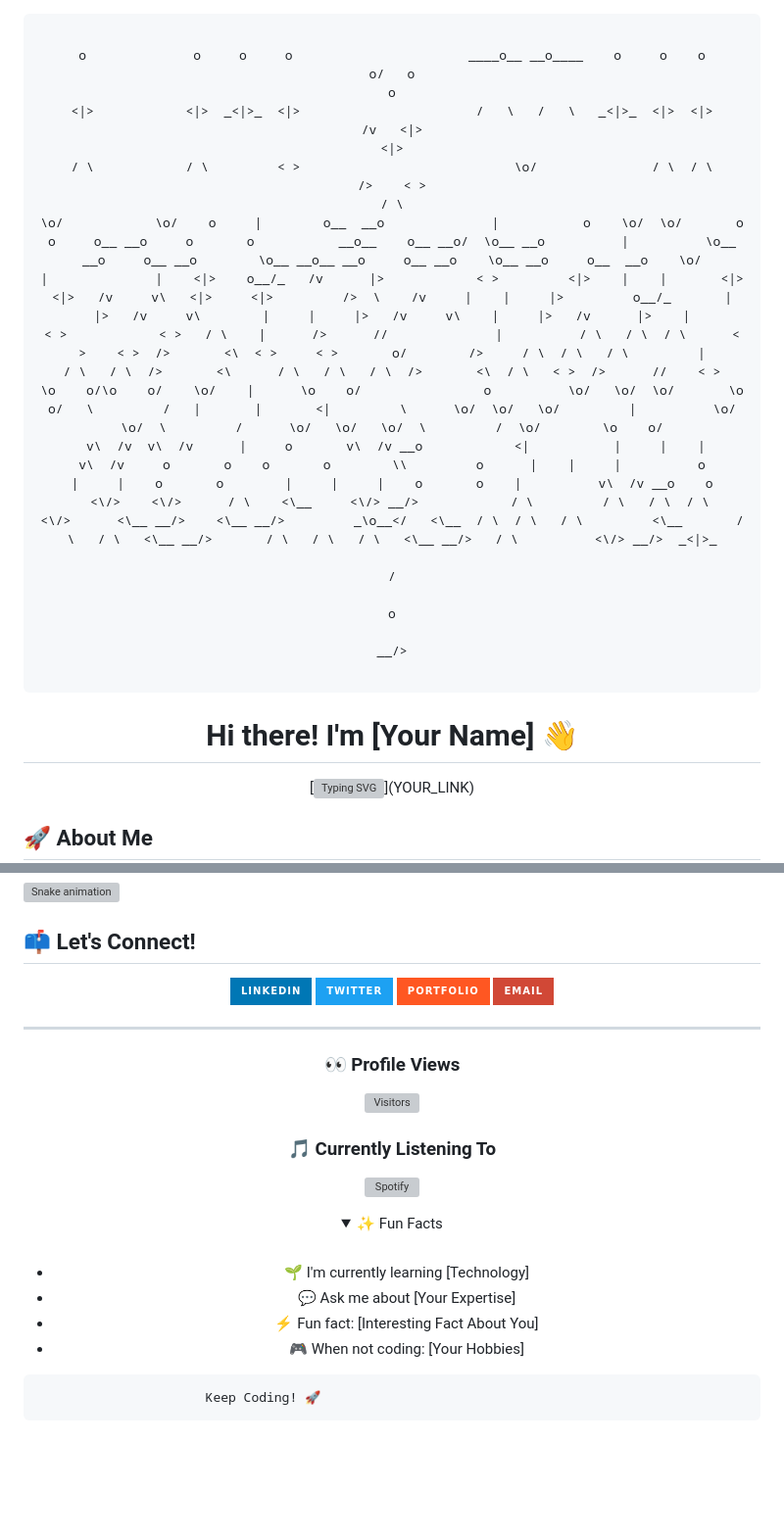
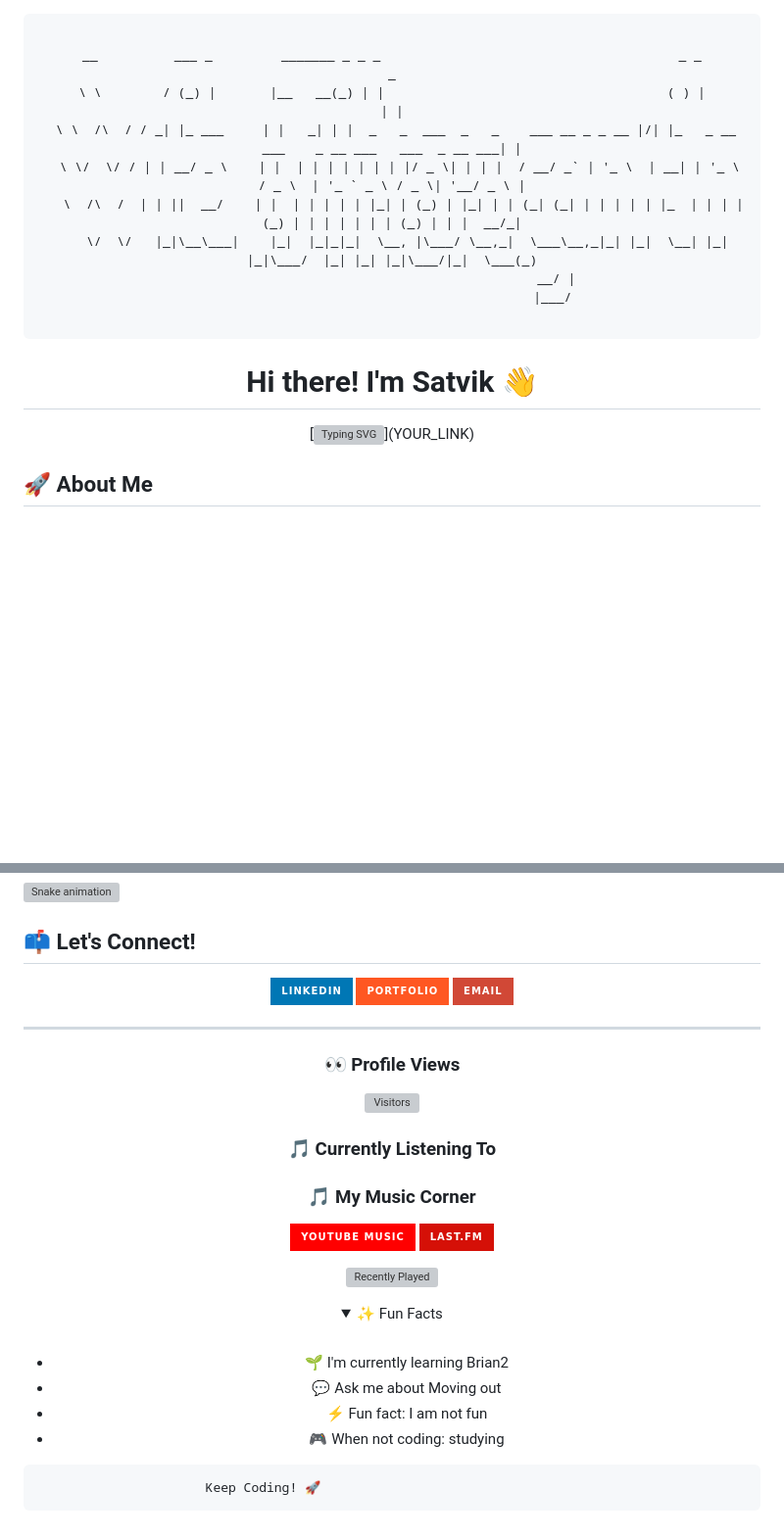
Before and after one commit to dirtbag128/dirtbag128, a Markdown page: README.md, 2 parts joined by grey strips. Shown at 98% size. GitHub-like rendering; folded sections open; badges without logos; blank space fills up the shorter version; grey boxes are pictures that could not be loaded.

Commit message:
some upgrades2

````diff
--- a/README.md
+++ b/README.md
@@ -2,22 +2,18 @@
 
 ```
 
-o              o     o     o                       ____o__ __o____    o     o    o                                                                                     o/   o                                                                                              o
-<|>            <|>  _<|>_  <|>                       /   \   /   \   _<|>_  <|>  <|>                                                                                   /v   <|>                                                                                            <|>
-/ \            / \         < >                            \o/               / \  / \                                                                                  />    < >                                                                                            / \
-\o/            \o/    o     |        o__  __o              |           o    \o/  \o/       o      o     o__ __o     o       o           __o__    o__ __o/  \o__ __o          |          \o__ __o     o__ __o        \o__ __o__ __o     o__ __o    \o__ __o     o__  __o    \o/
-|              |    <|>    o__/_   /v      |>            < >         <|>    |    |       <|>    <|>   /v     v\   <|>     <|>         />  \    /v     |    |     |>         o__/_       |     |>   /v     v\        |     |     |>   /v     v\    |     |>   /v      |>    |
-< >            < >   / \    |      />      //              |          / \   / \  / \      < >    < >  />       <\  < >     < >       o/        />     / \  / \   / \         |          / \   / \  />       <\      / \   / \   / \  />       <\  / \   < >  />      //    < >
-\o    o/\o    o/    \o/    |      \o    o/                o          \o/   \o/  \o/       \o    o/   \         /   |       |       <|         \      \o/  \o/   \o/         |          \o/   \o/  \         /      \o/   \o/   \o/  \         /  \o/        \o    o/
- v\  /v  v\  /v      |     o       v\  /v __o            <|           |     |    |         v\  /v     o       o    o       o        \\         o      |    |     |          o           |     |    o       o        |     |     |    o       o    |          v\  /v __o    o
-  <\/>    <\/>      / \    <\__     <\/> __/>            / \         / \   / \  / \         <\/>      <\__ __/>    <\__ __/>         _\o__</   <\__  / \  / \   / \         <\__       / \   / \   <\__ __/>       / \   / \   / \   <\__ __/>   / \          <\/> __/>  _<|>_
-                                                                                             /
-                                                                                            o
-                                                                                         __/>
+__          ___ _         _______ _ _ _                                       _ _                                            _
+\ \        / (_) |       |__   __(_) | |                                     ( ) |                                          | |
+ \ \  /\  / / _| |_ ___     | |   _| | |  _   _  ___  _   _    ___ __ _ _ __ |/| |_   _ __   ___    _ __ ___   ___  _ __ ___| |
+  \ \/  \/ / | | __/ _ \    | |  | | | | | | | |/ _ \| | | |  / __/ _` | '_ \  | __| | '_ \ / _ \  | '_ ` _ \ / _ \| '__/ _ \ |
+   \  /\  /  | | ||  __/    | |  | | | | | |_| | (_) | |_| | | (_| (_| | | | | | |_  | | | | (_) | | | | | | | (_) | | |  __/_|
+    \/  \/   |_|\__\___|    |_|  |_|_|_|  \__, |\___/ \__,_|  \___\__,_|_| |_|  \__| |_| |_|\___/  |_| |_| |_|\___/|_|  \___(_)
+                                           __/ |
+                                          |___/
 
 ```
 
-# Hi there! I'm [Your Name] 👋
+# Hi there! I'm Satvik 👋
 
 [![Typing SVG](https://readme-typing-svg.demolab.com?font=Fira+Code&pause=1000&width=435&lines=Learning+New+Things;)](YOUR_LINK)
 
@@ -103,10 +94,9 @@ mindmap
 
 <div align="center">
 
-[![LinkedIn](https://img.shields.io/badge/LinkedIn-0077B5?style=for-the-badge&logo=linkedin&logoColor=white)](YOUR_LINKEDIN)
-[![Twitter](https://img.shields.io/badge/Twitter-1DA1F2?style=for-the-badge&logo=twitter&logoColor=white)](YOUR_TWITTER)
+[![LinkedIn](https://img.shields.io/badge/LinkedIn-0077B5?style=for-the-badge&logo=linkedin&logoColor=white)](satvik64)
 [![Portfolio](https://img.shields.io/badge/Portfolio-FF5722?style=for-the-badge&logo=google-chrome&logoColor=white)](YOUR_WEBSITE)
-[![Email](https://img.shields.io/badge/Email-D14836?style=for-the-badge&logo=gmail&logoColor=white)](mailto:your.email@example.com)
+[![Email](https://img.shields.io/badge/Email-D14836?style=for-the-badge&logo=gmail&logoColor=white)](mailto:anandsatvik11313@gmail.com)
 
 </div>
 
@@ -120,16 +110,25 @@ mindmap
 
 ### 🎵 Currently Listening To
 
-[![Spotify](https://YOUR_SPOTIFY_EMBED_LINK)](YOUR_SPOTIFY_PROFILE)
+### 🎵 My Music Corner
+
+<div align="center">
+
+[![YouTube Music](https://img.shields.io/badge/YouTube_Music-FF0000?style=for-the-badge&logo=youtube-music&logoColor=white)](https://music.youtube.com/@satvik1024)
+[![Last.fm](https://img.shields.io/badge/Last.fm-D51007?style=for-the-badge&logo=last.fm&logoColor=white)](https://www.last.fm/user/satvik64)
+
+![Recently Played](https://lastfm-recently-played.vercel.app/api?user=satvik64)
+
+</div>
 
 <details>
 <summary>✨ Fun Facts</summary>
 <br>
 
-- 🌱 I'm currently learning [Technology]
-- 💬 Ask me about [Your Expertise]
-- ⚡ Fun fact: [Interesting Fact About You]
-- 🎮 When not coding: [Your Hobbies]
+- 🌱 I'm currently learning Brian2
+- 💬 Ask me about Moving out
+- ⚡ Fun fact: I am not fun
+- 🎮 When not coding: studying
 
 </details>
 
````
Also changed, not shown: other parts of README.md (+2 -7 lines).
